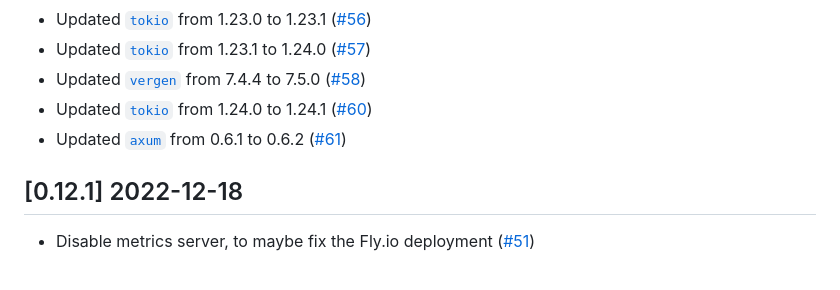
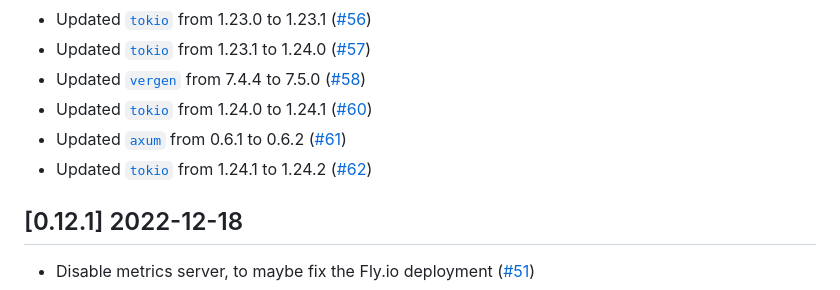
Before and after one commit to vbrandl/petnames-generator, a Markdown page: CHANGELOG.md, the part around one of its changes. Drawn GitHub-style.

Commit message:
Update changelog

```diff
--- a/CHANGELOG.md
+++ b/CHANGELOG.md
@@ -16,6 +16,7 @@ and this project adheres to [Semantic Versioning](https://semver.org/spec/v2.0.0
 * Updated [`vergen`](https://github.com/rustyhorde/vergen) from 7.4.4 to 7.5.0 ([#58])
 * Updated [`tokio`](https://github.com/tokio-rs/tokio) from 1.24.0 to 1.24.1 ([#60])
 * Updated [`axum`](https://github.com/tokio-rs/axum) from 0.6.1 to 0.6.2 ([#61])
+* Updated [`tokio`](https://github.com/tokio-rs/tokio) from 1.24.1 to 1.24.2 ([#62])
 
 
 [#52]: https://github.com/vbrandl/petnames-generator/pull/52
```
Also changed, not shown: other parts of CHANGELOG.md (+1 -0 lines).
